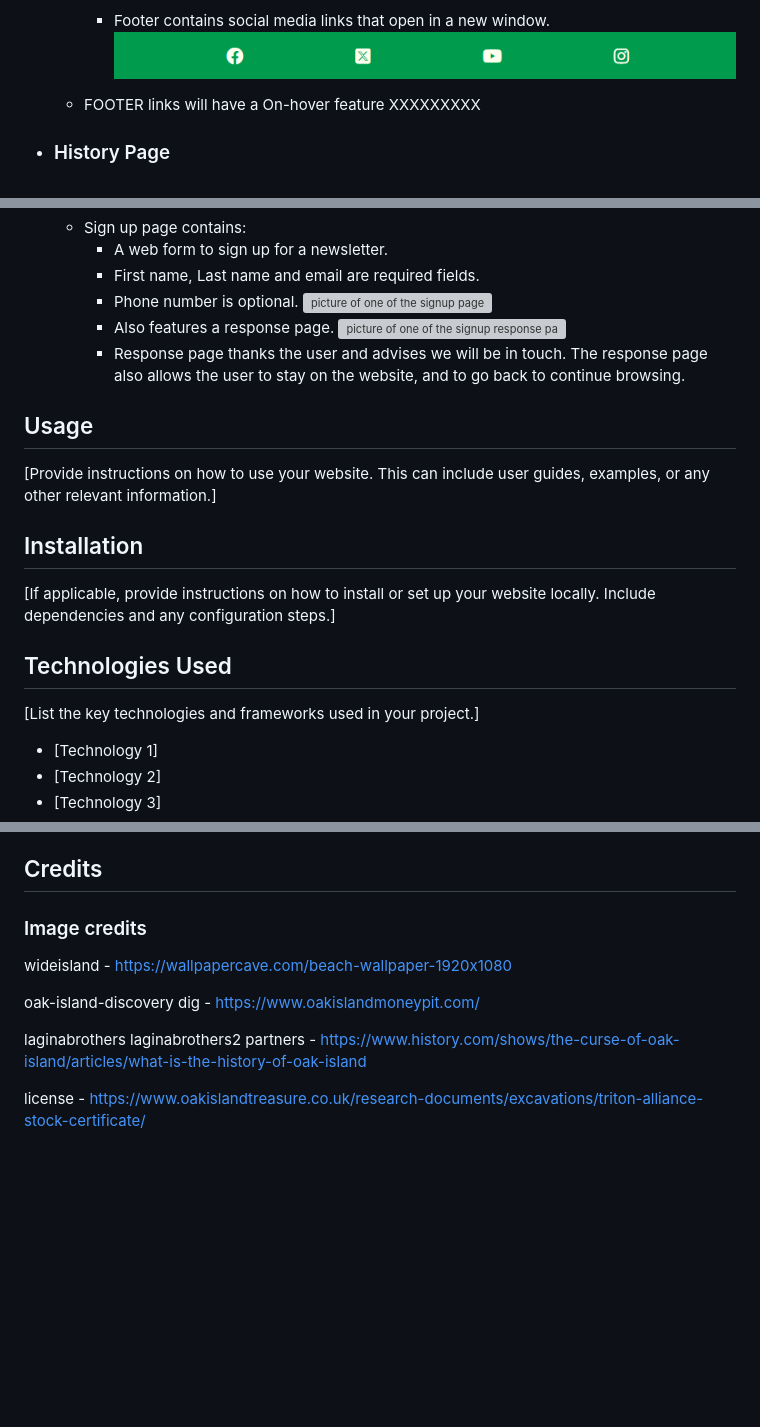
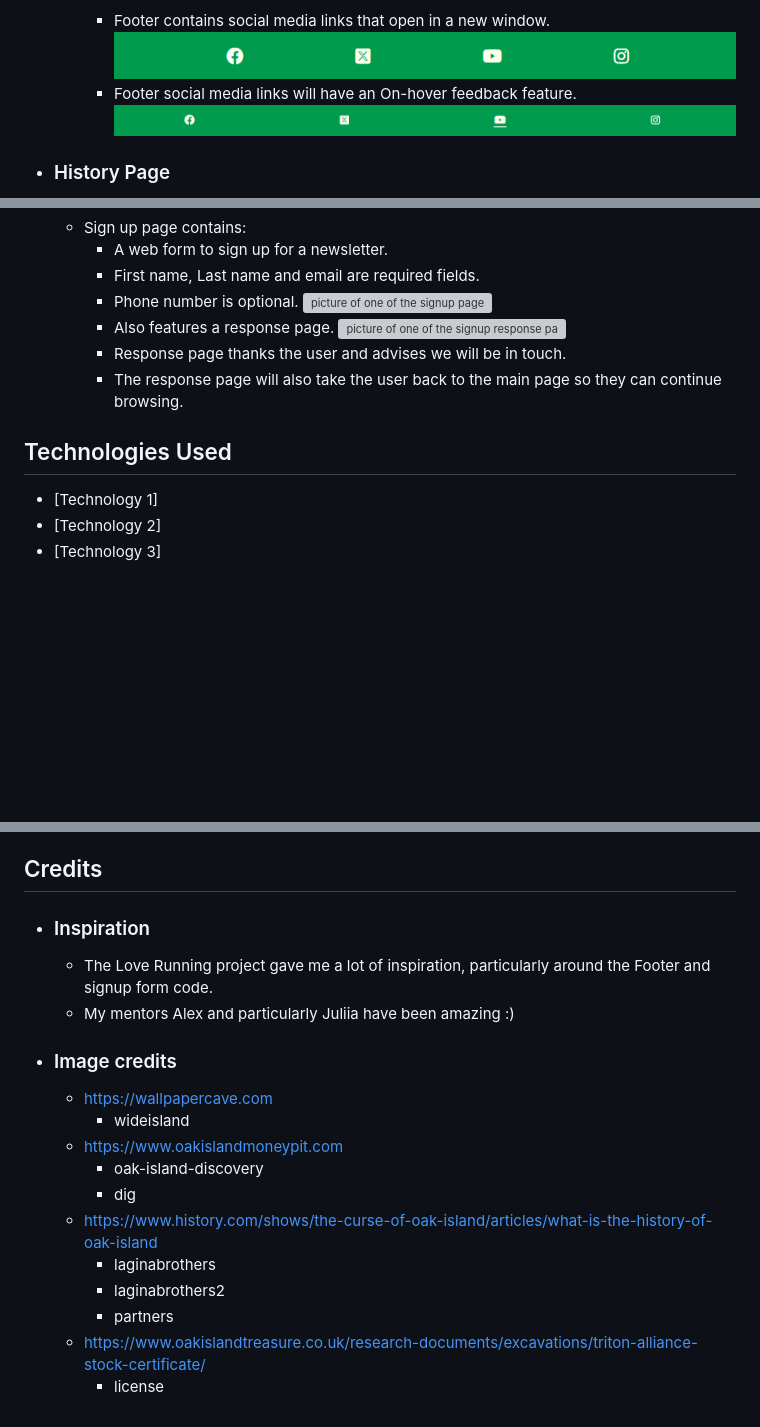
Before and after one commit to Allwrightben/money-pit, a Markdown page: README.md, 3 parts joined by grey strips. Drawn GitHub-style; pictures changed too: assets/images/README-images/footerhover.png (added); blank space fills up the shorter version; grey boxes are pictures that could not be loaded.

Commit message:
Add new picture to README file after making some small changes

```diff
--- a/README.md
+++ b/README.md
@@ -113,7 +110,8 @@ The website can be accessed by this [Link](https://allwrightben.github.io/money-
   - Footer
     - Footer contains social media links that open in a new window.
   ![picture of the footer ](assets/images/README-images/footer.png)
-  - FOOTER links will have a On-hover feature XXXXXXXXX
+    - Footer social media links will have an On-hover feedback feature.
+    ![picture of the footer ](assets/images/README-images/footerhover.png)
 
 - <h3>History Page</h3>
 
@@ -134,21 +132,11 @@ The website can be accessed by this [Link](https://allwrightben.github.io/money-
     - Phone number is optional.
     ![picture of one of the signup page](assets/images/README-images/signupform.png)
     - Also features a response page.
-    ![picture of one of the signup response page](assets/images/README-images/thankyou.png)
-    - Response page thanks the user and advises we will be in touch. The response page also allows the user to stay on the website, and to go back to continue browsing.
-
-
-## Usage
-
-[Provide instructions on how to use your website. This can include user guides, examples, or any other relevant information.]
-
-## Installation
-
-[If applicable, provide instructions on how to install or set up your website locally. Include dependencies and any configuration steps.]
+    ![picture of one of the signup response page](assets/images/README-images/submit10.png)
+    - Response page thanks the user and advises we will be in touch.
+    - The response page will also take the user back to the main page so they can continue browsing.
 
 ## Technologies Used
-
-[List the key technologies and frameworks used in your project.]
 
 - [Technology 1]
 - [Technology 2]
@@ -171,19 +159,22 @@ Feel free to reach out if you have any questions or feedback! Thank you for visi
 
 ## Credits
 
-<h3>Image credits</h3>
+- <h3>Inspiration</h3>
 
-wideisland -
-https://wallpapercave.com/beach-wallpaper-1920x1080
+  - The Love Running project gave me a lot of inspiration, particularly around
+  the Footer and signup form code.
+  - My mentors Alex and particularly Juliia have been amazing :)
 
-oak-island-discovery
-dig -
-https://www.oakislandmoneypit.com/
+- <h3>Image credits</h3>
 
-laginabrothers
-laginabrothers2
-partners -
-https://www.history.com/shows/the-curse-of-oak-island/articles/what-is-the-history-of-oak-island
-
-license -
-https://www.oakislandtreasure.co.uk/research-documents/excavations/triton-alliance-stock-certificate/
+  - https://wallpapercave.com
+    - wideisland
+  - https://www.oakislandmoneypit.com
+    - oak-island-discovery
+    - dig
+  - https://www.history.com/shows/the-curse-of-oak-island/articles/what-is-the-history-of-oak-island
+    - laginabrothers
+    - laginabrothers2
+    - partners
+  - https://www.oakislandtreasure.co.uk/research-documents/excavations/triton-alliance-stock-certificate/
+    - license
```
Also changed, not shown: other parts of README.md (+1 -4 lines), 5 other files.
